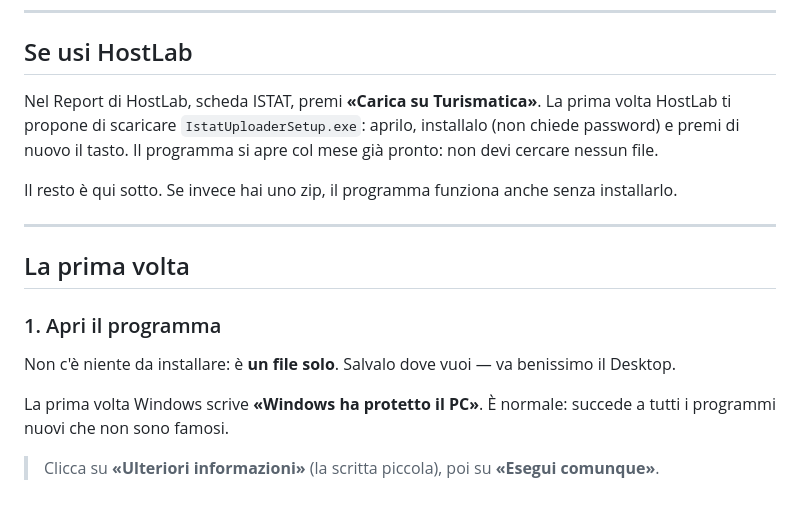
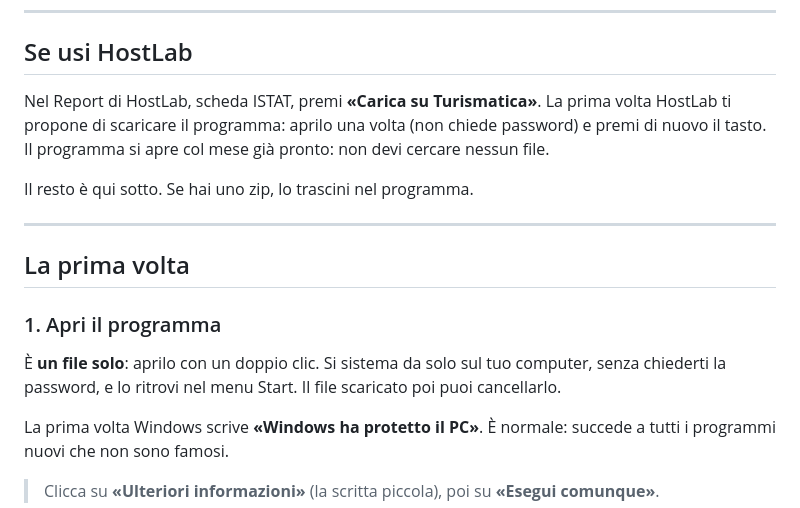
Before and after one commit to totone92/istat-uploader, a Markdown page: ISTRUZIONI.md, the part around the change. GitHub-like rendering.

```diff
--- a/ISTRUZIONI.md
+++ b/ISTRUZIONI.md
@@ -10,10 +10,10 @@ Ti serve: il computer, SPID (o la carta d'identità elettronica) e cinque minuti
 ## Se usi HostLab
 
 Nel Report di HostLab, scheda ISTAT, premi **«Carica su Turismatica»**. La prima volta HostLab
-ti propone di scaricare `IstatUploaderSetup.exe`: aprilo, installalo (non chiede password) e
-premi di nuovo il tasto. Il programma si apre col mese già pronto: non devi cercare nessun file.
+ti propone di scaricare il programma: aprilo una volta (non chiede password) e premi di nuovo il
+tasto. Il programma si apre col mese già pronto: non devi cercare nessun file.
 
-Il resto è qui sotto. Se invece hai uno zip, il programma funziona anche senza installarlo.
+Il resto è qui sotto. Se hai uno zip, lo trascini nel programma.
 
 ---
 
@@ -21,8 +21,8 @@ Il resto è qui sotto. Se invece hai uno zip, il programma funziona anche senza
 
 ### 1. Apri il programma
 
-Non c'è niente da installare: è **un file solo**. Salvalo dove vuoi — va
-benissimo il Desktop.
+È **un file solo**: aprilo con un doppio clic. Si sistema da solo sul tuo computer, senza
+chiederti la password, e lo ritrovi nel menu Start. Il file scaricato poi puoi cancellarlo.
 
 La prima volta Windows scrive **«Windows ha protetto il PC»**. È normale:
 succede a tutti i programmi nuovi che non sono famosi.
```
Also changed, not shown: BUILD_WINDOWS.md (+15 -6 lines), README.md (+7 -6 lines).
